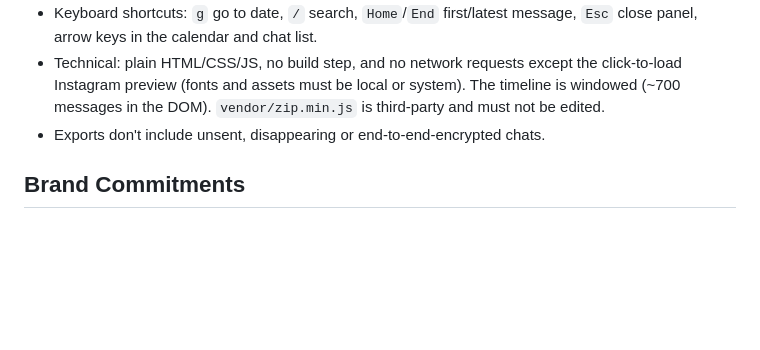
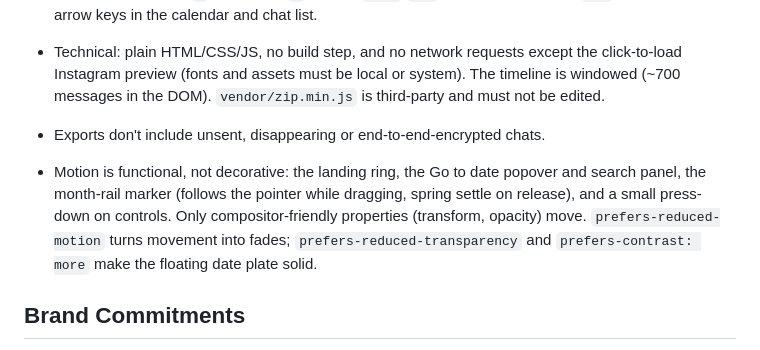
Before and after one commit to SoumiryaSarangi/DM-Rewind, a Markdown page: PRODUCT.md, the part around the change. GitHub-like rendering; blank space fills up the shorter version.

```diff
--- a/PRODUCT.md
+++ b/PRODUCT.md
@@ -41,6 +41,8 @@ It is a private, offline time-navigation tool for your own message history, not
 - Technical: plain HTML/CSS/JS, no build step, and no network requests except the click-to-load Instagram preview (fonts and assets must be local or system). The timeline is windowed (~700 messages in the DOM). `vendor/zip.min.js` is third-party and must not be edited.
 - Exports don't include unsent, disappearing or end-to-end-encrypted chats.
 
+- Motion is functional, not decorative: the landing ring, the Go to date popover and search panel, the month-rail marker (follows the pointer while dragging, spring settle on release), and a small press-down on controls. Only compositor-friendly properties (transform, opacity) move. `prefers-reduced-motion` turns movement into fades; `prefers-reduced-transparency` and `prefers-contrast: more` make the floating date plate solid.
+
 ## Brand Commitments
 
 - Name: **DM Rewind**.
```
Also changed, not shown: README.md (+19 -1 lines), docs/go-to-date.png, docs/landing.png, docs/phone.png, docs/search-dark.png, 2 other files.
